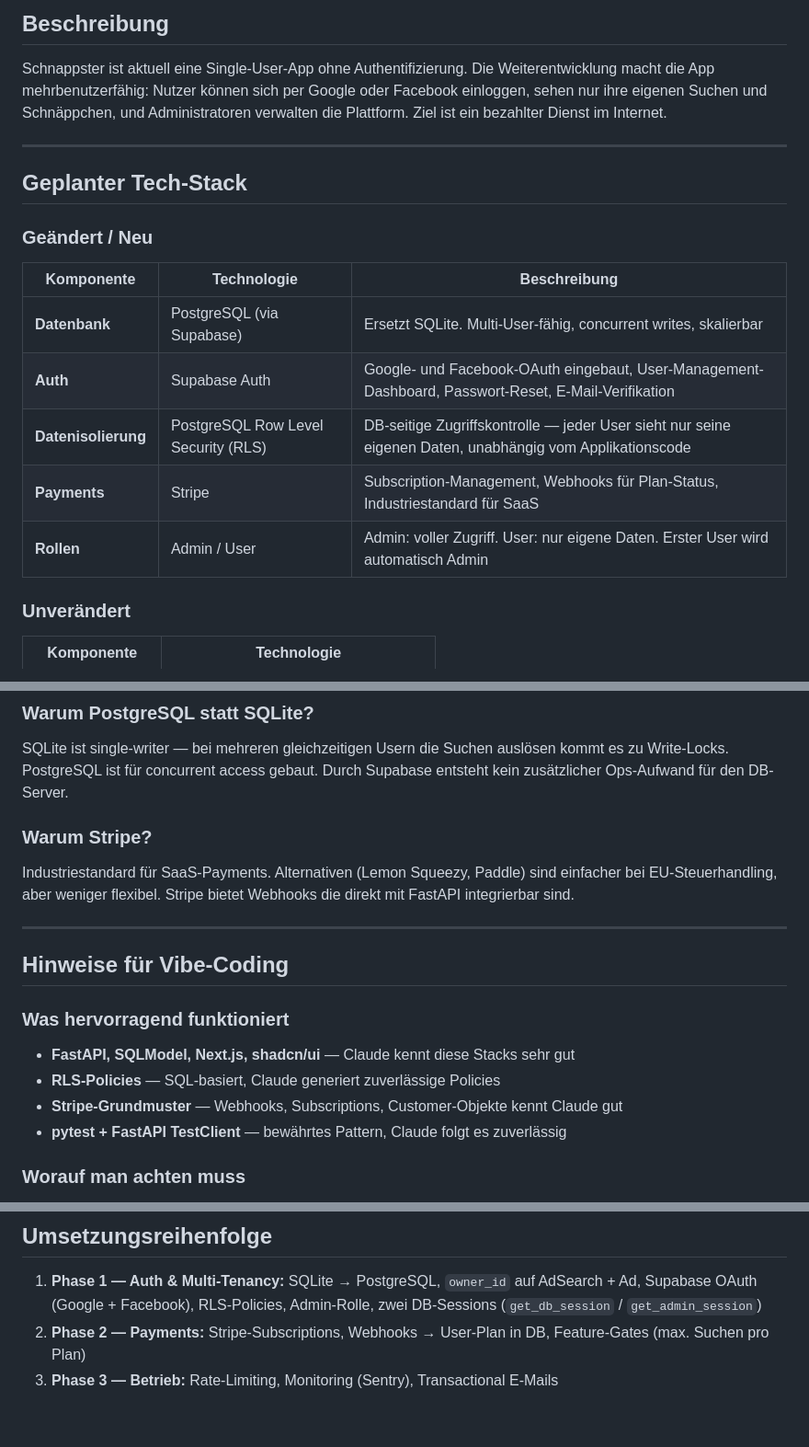
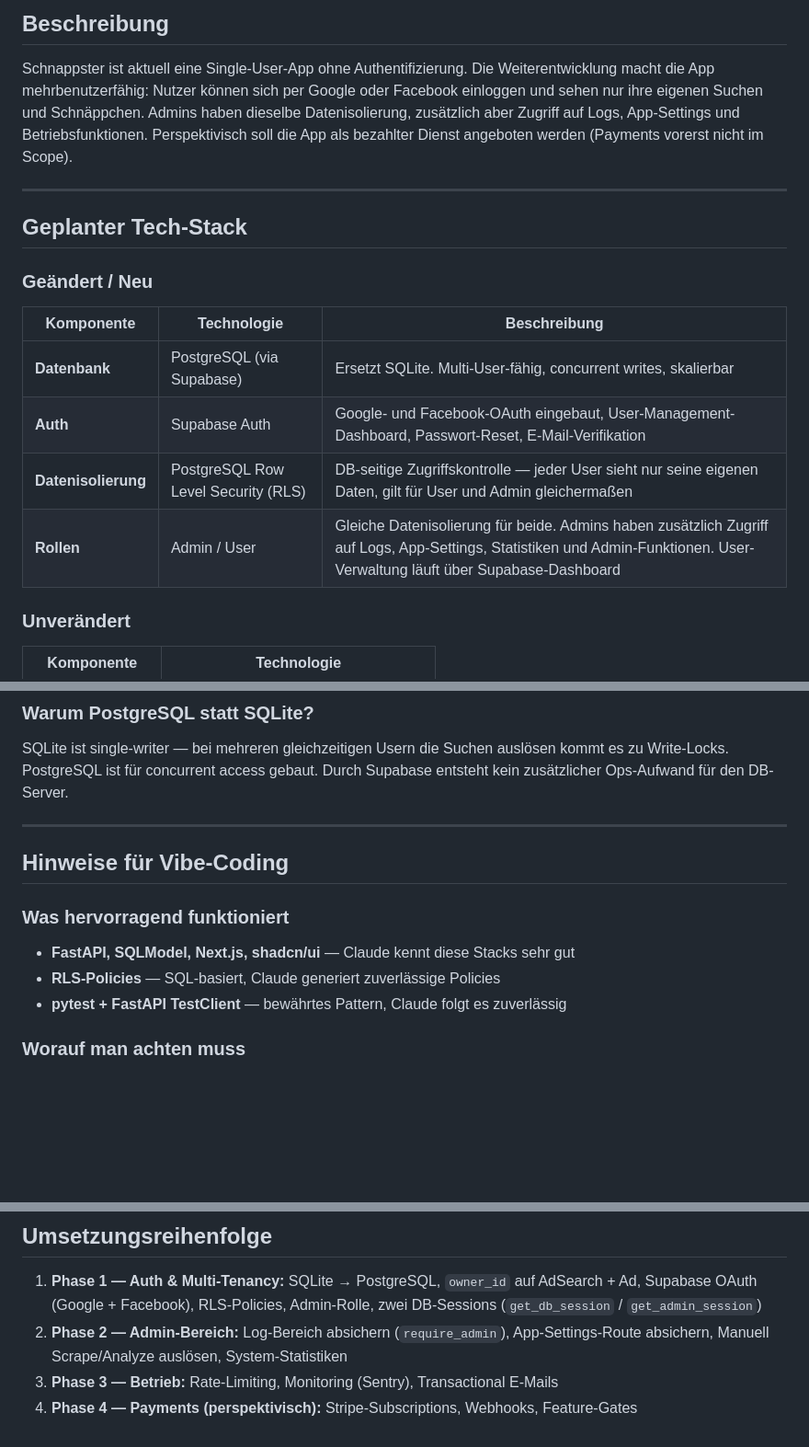
Before and after one commit to Pikktee/schnappster, a Markdown page: docs/schnappster-saas-evolution.md, 3 parts joined by grey strips. Shown at 92% size. Drawn GitHub-style; blank space fills up the shorter version.

Commit message:
docs: update role model, remove Stripe from scope, clarify admin permissions
https://claude.ai/code/session_01GonNFuHNfsovUQD68Hq8A3

```diff
--- a/docs/schnappster-saas-evolution.md
+++ b/docs/schnappster-saas-evolution.md
@@ -4,9 +4,10 @@
 
 Schnappster ist aktuell eine Single-User-App ohne Authentifizierung. Die
 Weiterentwicklung macht die App mehrbenutzerfähig: Nutzer können sich per
-Google oder Facebook einloggen, sehen nur ihre eigenen Suchen und Schnäppchen,
-und Administratoren verwalten die Plattform. Ziel ist ein bezahlter Dienst
-im Internet.
+Google oder Facebook einloggen und sehen nur ihre eigenen Suchen und Schnäppchen.
+Admins haben dieselbe Datenisolierung, zusätzlich aber Zugriff auf Logs,
+App-Settings und Betriebsfunktionen. Perspektivisch soll die App als
+bezahlter Dienst angeboten werden (Payments vorerst nicht im Scope).
 
 ---
 
@@ -18,9 +19,8 @@ im Internet.
 |---|---|---|
 | **Datenbank** | PostgreSQL (via Supabase) | Ersetzt SQLite. Multi-User-fähig, concurrent writes, skalierbar |
 | **Auth** | Supabase Auth | Google- und Facebook-OAuth eingebaut, User-Management-Dashboard, Passwort-Reset, E-Mail-Verifikation |
-| **Datenisolierung** | PostgreSQL Row Level Security (RLS) | DB-seitige Zugriffskontrolle — jeder User sieht nur seine eigenen Daten, unabhängig vom Applikationscode |
-| **Payments** | Stripe | Subscription-Management, Webhooks für Plan-Status, Industriestandard für SaaS |
-| **Rollen** | Admin / User | Admin: voller Zugriff. User: nur eigene Daten. Erster User wird automatisch Admin |
+| **Datenisolierung** | PostgreSQL Row Level Security (RLS) | DB-seitige Zugriffskontrolle — jeder User sieht nur seine eigenen Daten, gilt für User und Admin gleichermaßen |
+| **Rollen** | Admin / User | Gleiche Datenisolierung für beide. Admins haben zusätzlich Zugriff auf Logs, App-Settings, Statistiken und Admin-Funktionen. User-Verwaltung läuft über Supabase-Dashboard |
 
 ### Unverändert
 
@@ -82,12 +82,6 @@ SQLite ist single-writer — bei mehreren gleichzeitigen Usern die Suchen auslö
 kommt es zu Write-Locks. PostgreSQL ist für concurrent access gebaut.
 Durch Supabase entsteht kein zusätzlicher Ops-Aufwand für den DB-Server.
 
-### Warum Stripe?
-
-Industriestandard für SaaS-Payments. Alternativen (Lemon Squeezy, Paddle) sind
-einfacher bei EU-Steuerhandling, aber weniger flexibel. Stripe bietet Webhooks
-die direkt mit FastAPI integrierbar sind.
-
 ---
 
 ## Hinweise für Vibe-Coding
@@ -96,7 +90,6 @@ die direkt mit FastAPI integrierbar sind.
 
 - **FastAPI, SQLModel, Next.js, shadcn/ui** — Claude kennt diese Stacks sehr gut
 - **RLS-Policies** — SQL-basiert, Claude generiert zuverlässige Policies
-- **Stripe-Grundmuster** — Webhooks, Subscriptions, Customer-Objekte kennt Claude gut
 - **pytest + FastAPI TestClient** — bewährtes Pattern, Claude folgt es zuverlässig
 
 ### Worauf man achten muss
@@ -203,5 +196,6 @@ Nutze immer context7 wenn du Code für supabase-py oder Stripe generierst.
 ## Umsetzungsreihenfolge
 
 1. **Phase 1 — Auth & Multi-Tenancy:** SQLite → PostgreSQL, `owner_id` auf AdSearch + Ad, Supabase OAuth (Google + Facebook), RLS-Policies, Admin-Rolle, zwei DB-Sessions (`get_db_session` / `get_admin_session`)
-2. **Phase 2 — Payments:** Stripe-Subscriptions, Webhooks → User-Plan in DB, Feature-Gates (max. Suchen pro Plan)
+2. **Phase 2 — Admin-Bereich:** Log-Bereich absichern (`require_admin`), App-Settings-Route absichern, Manuell Scrape/Analyze auslösen, System-Statistiken
 3. **Phase 3 — Betrieb:** Rate-Limiting, Monitoring (Sentry), Transactional E-Mails
+4. **Phase 4 — Payments (perspektivisch):** Stripe-Subscriptions, Webhooks, Feature-Gates
```
